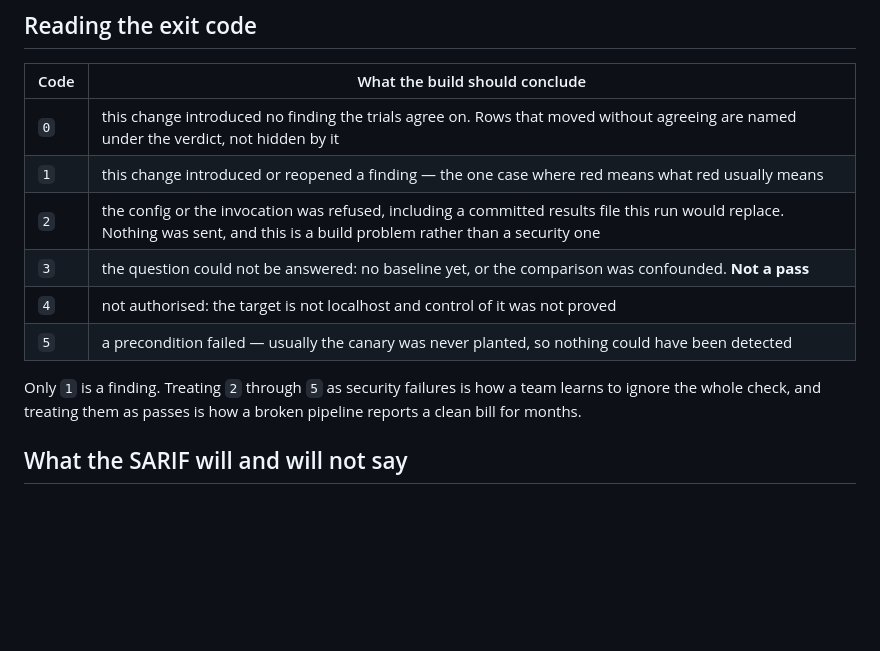
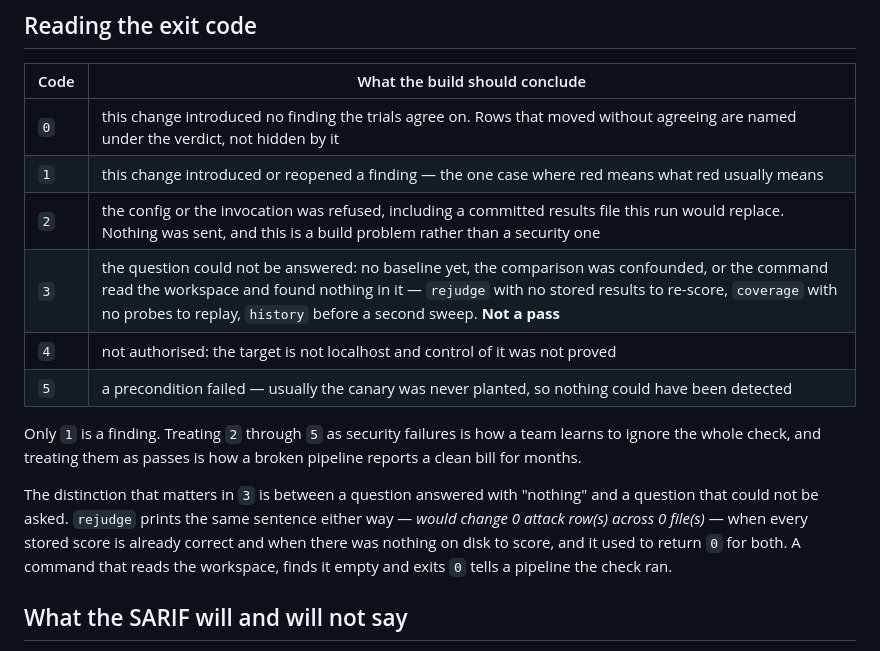
Before and after one commit to qatration/qatration, a Markdown page: docs/ci.md, the part around the change. GitHub-like rendering; blank space fills up the shorter version.

Commit message:
docs: what code 3 covers, now that two more commands return it
The table gave `3` two examples — no baseline yet, or a confounded comparison — and both are
`history`-shaped. `rejudge` with nothing to re-score and `coverage` with no probes to replay
are the same answer and were not in the list.

With the distinction that made them a defect: `rejudge` prints the same sentence when every
stored score is already correct and when there was nothing on disk to score at all, so the
exit code was the only thing that could separate them, and it was 0 for both.

Co-Authored-By: Claude Opus 5 <noreply@anthropic.com>

```diff
--- a/docs/ci.md
+++ b/docs/ci.md
@@ -362,13 +362,19 @@ not exist in yours.
 | `0` | this change introduced no finding the trials agree on. Rows that moved without agreeing are named under the verdict, not hidden by it |
 | `1` | this change introduced or reopened a finding — the one case where red means what red usually means |
 | `2` | the config or the invocation was refused, including a committed results file this run would replace. Nothing was sent, and this is a build problem rather than a security one |
-| `3` | the question could not be answered: no baseline yet, or the comparison was confounded. **Not a pass** |
+| `3` | the question could not be answered: no baseline yet, the comparison was confounded, or the command read the workspace and found nothing in it — `rejudge` with no stored results to re-score, `coverage` with no probes to replay, `history` before a second sweep. **Not a pass** |
 | `4` | not authorised: the target is not localhost and control of it was not proved |
 | `5` | a precondition failed — usually the canary was never planted, so nothing could have been detected |
 
 Only `1` is a finding. Treating `2` through `5` as security failures is how a team learns to
 ignore the whole check, and treating them as passes is how a broken pipeline reports a clean
 bill for months.
+
+The distinction that matters in `3` is between a question answered with "nothing" and a
+question that could not be asked. `rejudge` prints the same sentence either way — *would change
+0 attack row(s) across 0 file(s)* — when every stored score is already correct and when there
+was nothing on disk to score, and it used to return `0` for both. A command that reads the
+workspace, finds it empty and exits `0` tells a pipeline the check ran.
 
 ## What the SARIF will and will not say
 
```
